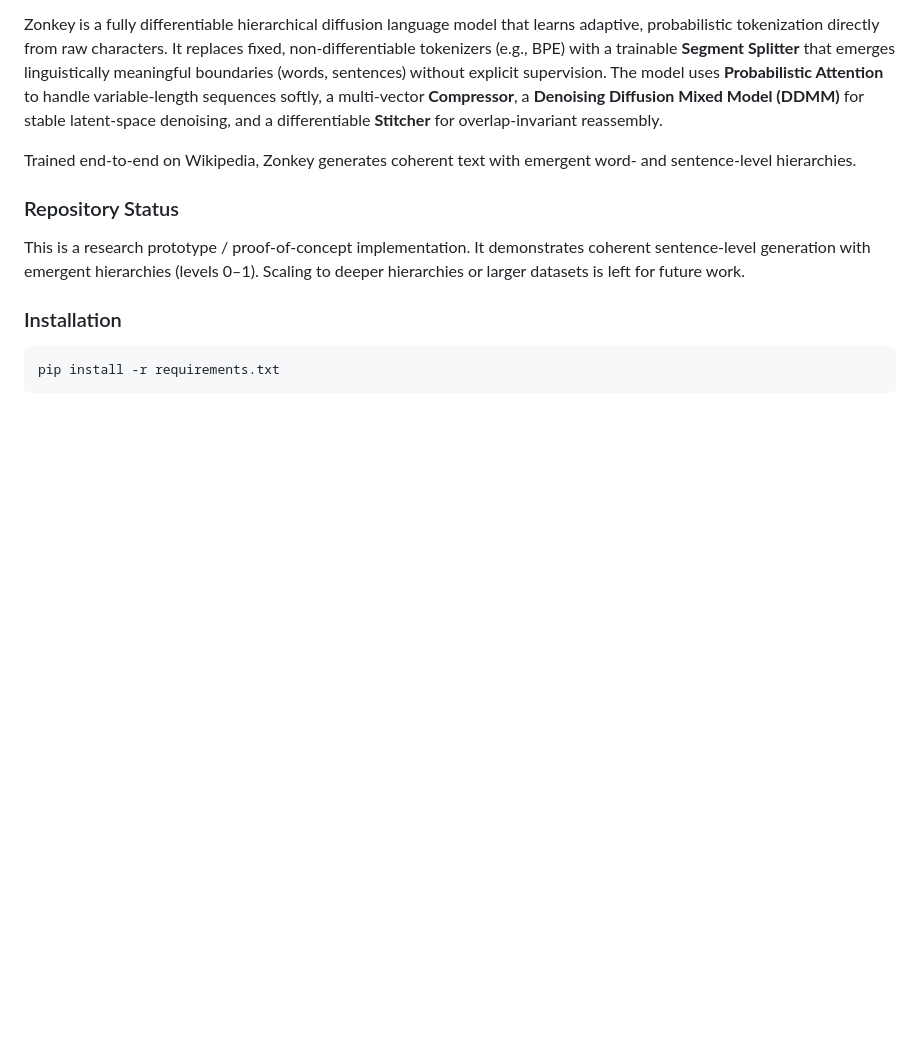
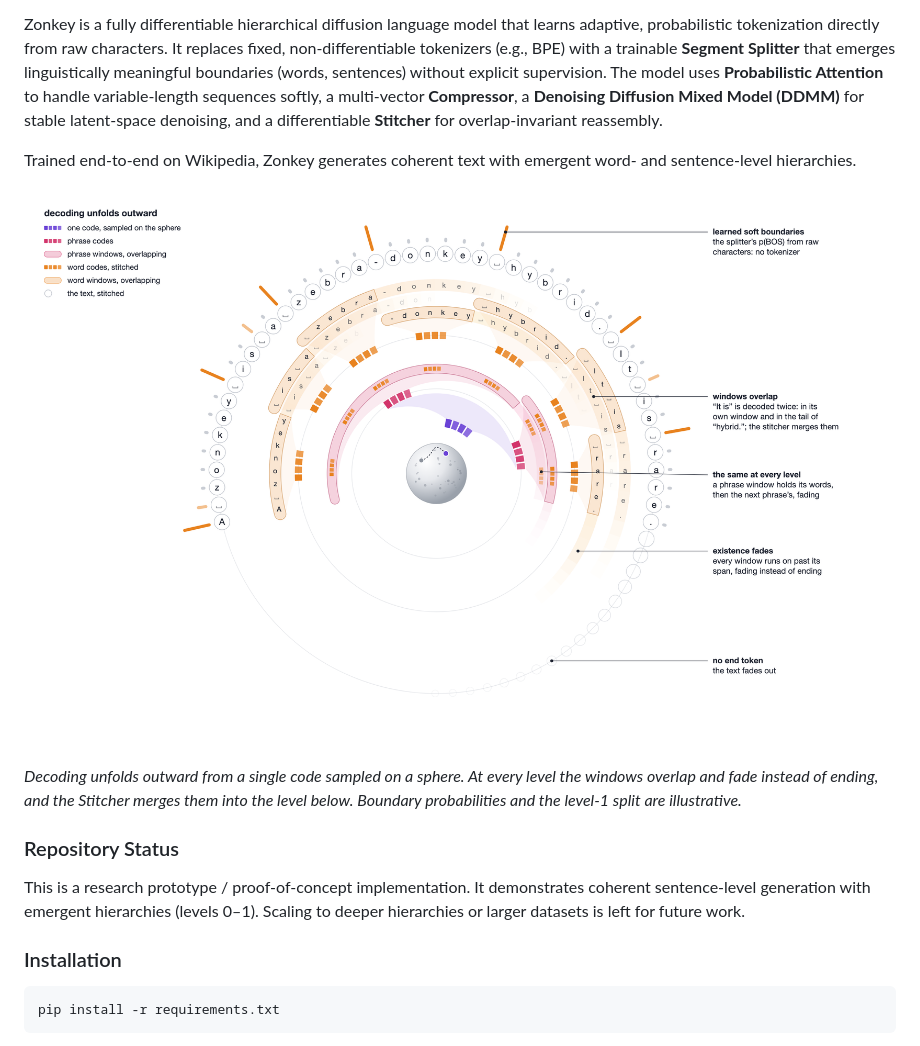
Before and after one commit to ARozental/Zonkey, a Markdown page: README.md, the part around the change. GitHub-like rendering; pictures changed too: figures/zonkey_decoding.png (added); blank space fills up the shorter version.

Commit message:
Add the decoding figure to the README
Co-Authored-By: Claude Opus 5.5 <noreply@anthropic.com>

```diff
--- a/README.md
+++ b/README.md
@@ -7,6 +7,10 @@
 Zonkey is a fully differentiable hierarchical diffusion language model that learns adaptive, probabilistic tokenization directly from raw characters. It replaces fixed, non-differentiable tokenizers (e.g., BPE) with a trainable **Segment Splitter** that emerges linguistically meaningful boundaries (words, sentences) without explicit supervision. The model uses **Probabilistic Attention** to handle variable-length sequences softly, a multi-vector **Compressor**, a **Denoising Diffusion Mixed Model (DDMM)** for stable latent-space denoising, and a differentiable **Stitcher** for overlap-invariant reassembly.
 
 Trained end-to-end on Wikipedia, Zonkey generates coherent text with emergent word- and sentence-level hierarchies.
+
+![Zonkey decoding: one code sampled on a sphere unfolds outward into phrase codes, overlapping phrase windows, stitched word codes, overlapping word windows and the stitched text, with learned soft boundaries and no end token](figures/zonkey_decoding.png)
+
+*Decoding unfolds outward from a single code sampled on a sphere. At every level the windows overlap and fade instead of ending, and the Stitcher merges them into the level below. Boundary probabilities and the level-1 split are illustrative.*
 
 
 ### Repository Status
```
